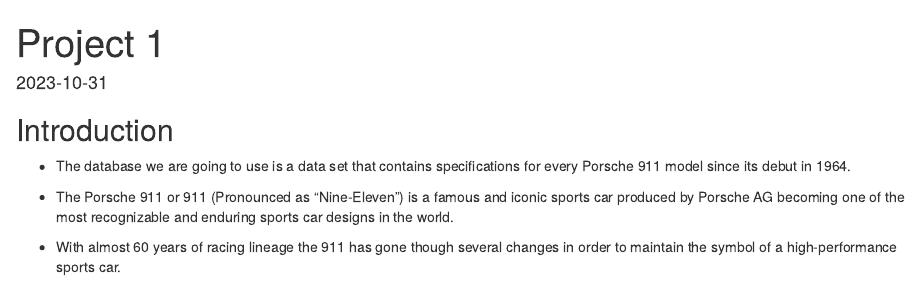
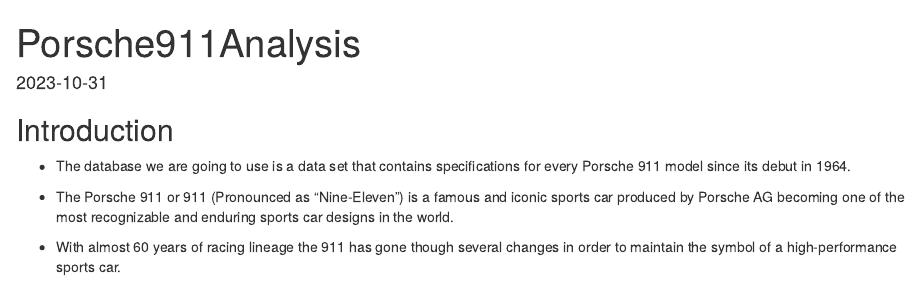
Before and after one commit to Joonmark/Porsche-911-Analysis, an R Markdown document (Porsche911Analysis.Rmd): the page in a window 1100 px wide, from its top. Rendered offline with R 4.5, knitr and Pandoc, with nearby package versions; some code elsewhere in the file could not run offline.

Commit message:
Update and rename Project1.Rmd to Porsche911Analysis.Rmd

```diff
--- a/Project1.Rmd
+++ b/Porsche911Analysis.Rmd
@@ -1,5 +1,5 @@
 ---
-title: "Project 1"
+title: "Porsche911Analysis"
 Name: "Jonathan Nguyen"
 date: "2023-10-31"
 output:
```
